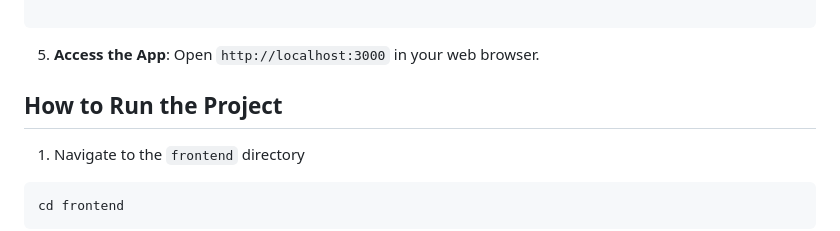
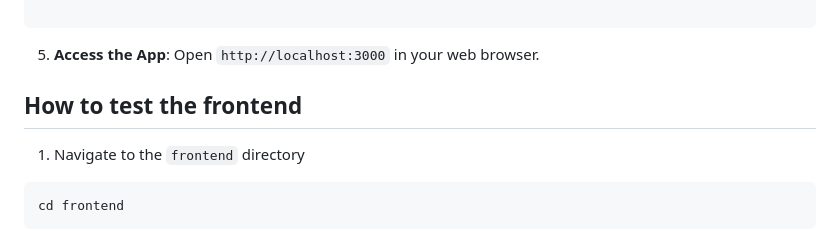
Before and after one commit to sloomabh/Santa-form-react, a Markdown page: README.md, the part around the change printed below. Drawn GitHub-style.

```diff
--- a/README.md
+++ b/README.md
@@ -104,7 +104,7 @@ npm run dev
 
 5. **Access the App**: Open `http://localhost:3000` in your web browser.
 
-## How to Run the Project
+## How to test the frontend
 
 1.  Navigate to the `frontend` directory
 
```
Also changed, not shown: other parts of README.md (+1 -1 lines).
